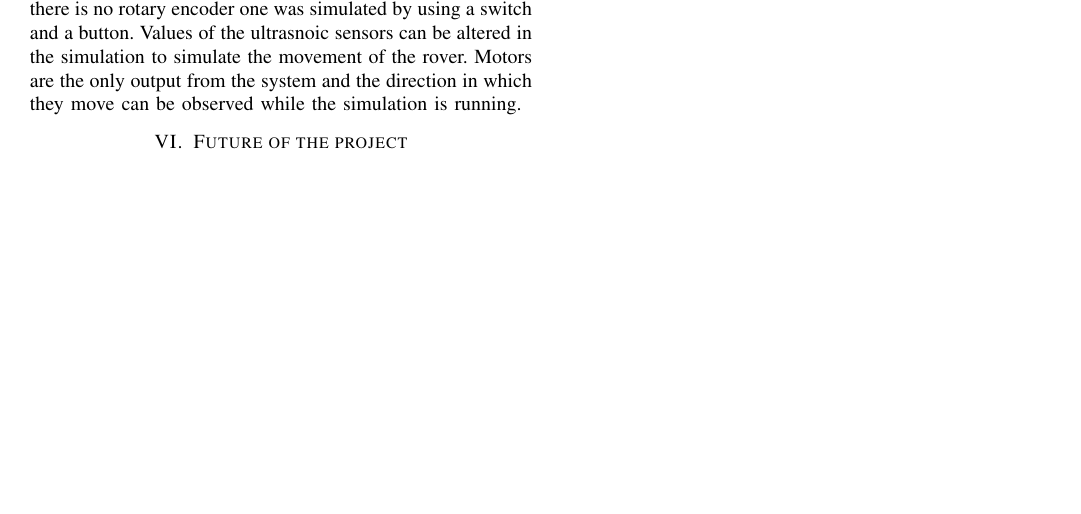
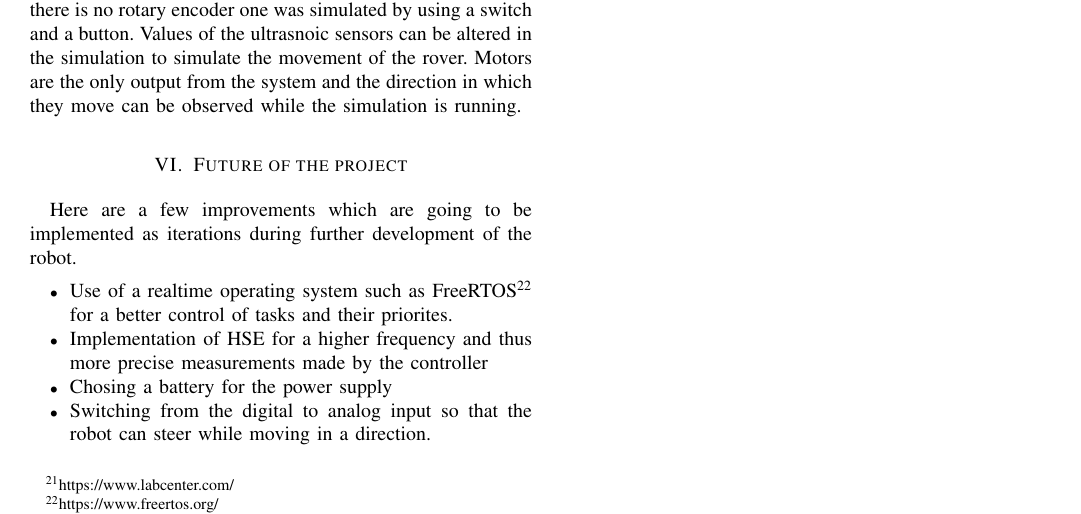
Before and after one commit to frosty-sh/Rover, a LaTeX paper (Paper/Document.tex, which reads Paper/Sections/ProjectFuture.tex): part of page 5 of 5, cut so that both start at the same text, the shorter picture padded with empty space. Compiled offline with pdfLaTeX; a missing font is replaced by an installed copy or a similar font; a LaTeX package or settings file that is missing is left out.

Commit message:
[+] Future of the project section

```diff
--- a/Paper/Sections/ProjectFuture.tex
+++ b/Paper/Sections/ProjectFuture.tex
@@ -1 +1,10 @@
 \section{Future of the project}
+
+Here are a few improvements which are going to be implemented as iterations during further development of the robot.
+
+\begin{itemize}
+    \item Use of a realtime operating system such as FreeRTOS\footnote{https://www.freertos.org/} for a better control of tasks and their priorites.
+    \item Implementation of HSE for a higher frequency and thus more precise measurements made by the controller
+    \item Chosing a battery for the power supply
+    \item Switching from the digital to analog input so that the robot can steer while moving in a direction.
+\end{itemize}
```
